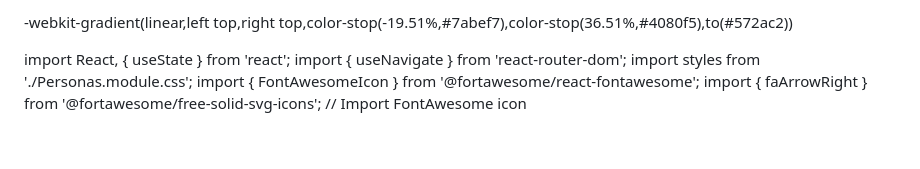
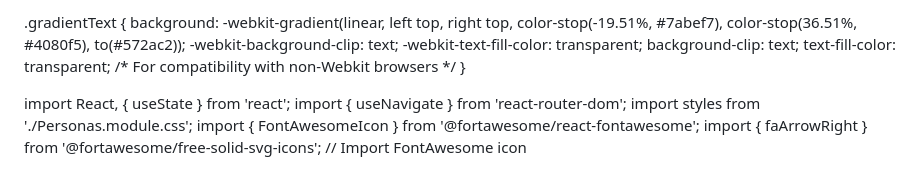
Before and after one commit to faizan4devloper/band-landing-page, a Markdown page: README.md, the part around the change. Rendered like a GitHub page; blank space fills up the shorter version.

```diff
--- a/README.md
+++ b/README.md
@@ -1,4 +1,13 @@
--webkit-gradient(linear,left top,right top,color-stop(-19.51%,#7abef7),color-stop(36.51%,#4080f5),to(#572ac2))
+.gradientText {
+  background: -webkit-gradient(linear, left top, right top,
+    color-stop(-19.51%, #7abef7),
+    color-stop(36.51%, #4080f5),
+    to(#572ac2));
+  -webkit-background-clip: text;
+  -webkit-text-fill-color: transparent;
+  background-clip: text;
+  text-fill-color: transparent; /* For compatibility with non-Webkit browsers */
+}
 
 
 
```
